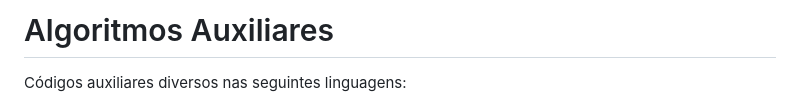
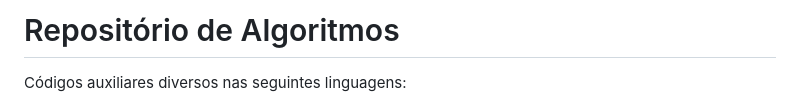
Before and after one commit to aasouzaconsult/Algoritmos, a Markdown page: README.md, the part around the change. Rendered like a GitHub page.

```diff
--- a/README.md
+++ b/README.md
@@ -1,4 +1,4 @@
-# Algoritmos Auxiliares
+# Repositório de Algoritmos
 Códigos auxiliares diversos nas seguintes linguagens:
 - <a href='https://1drv.ms/u/s!AtlsFPWf_b5KvDAtbg5jNPyDN9Hv?e=a2nXLw'>JAVA</a>
 - <a href='https://github.com/aasouzaconsult/Algoritmos/tree/main/PHP'>PHP</a>
```
